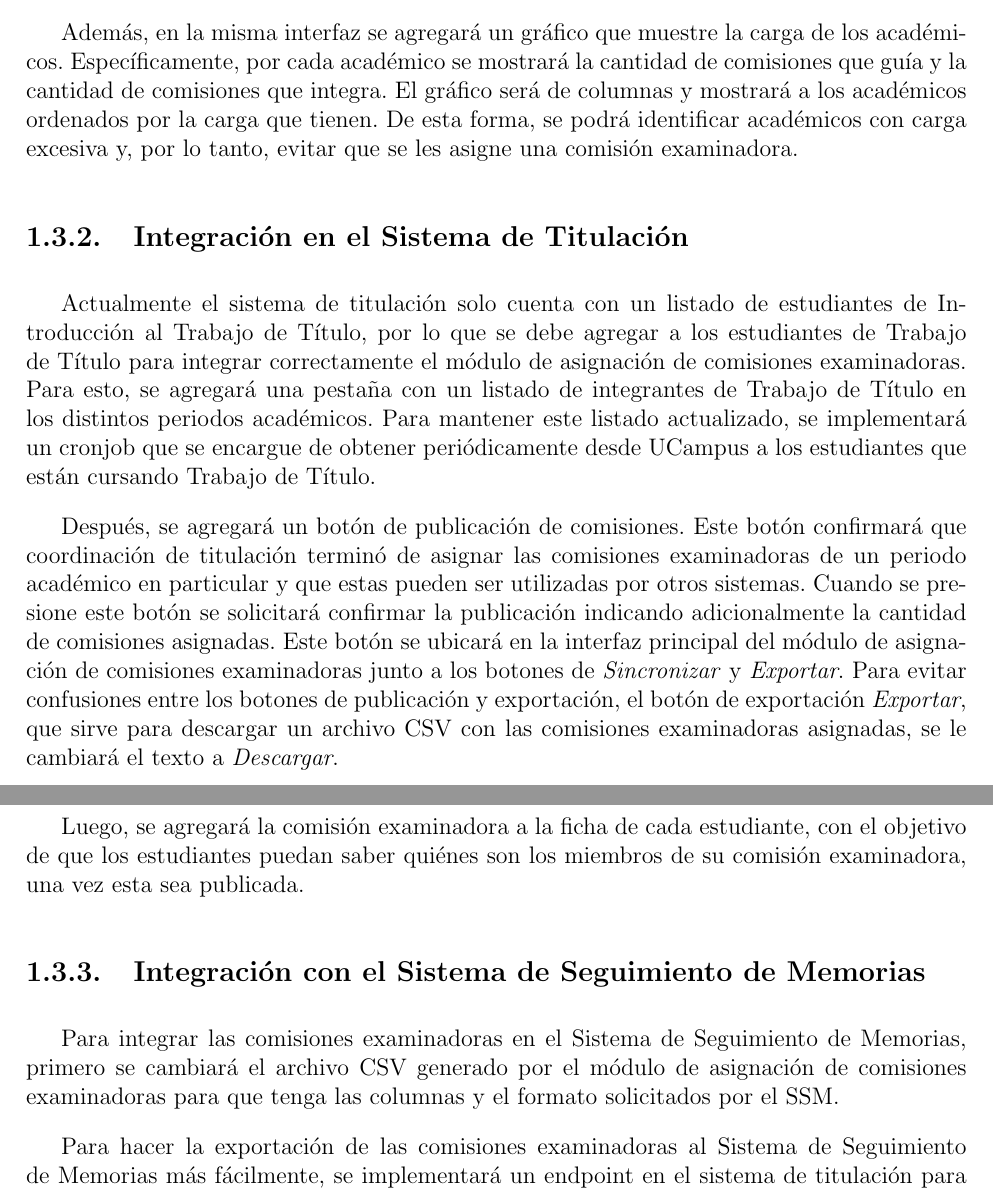
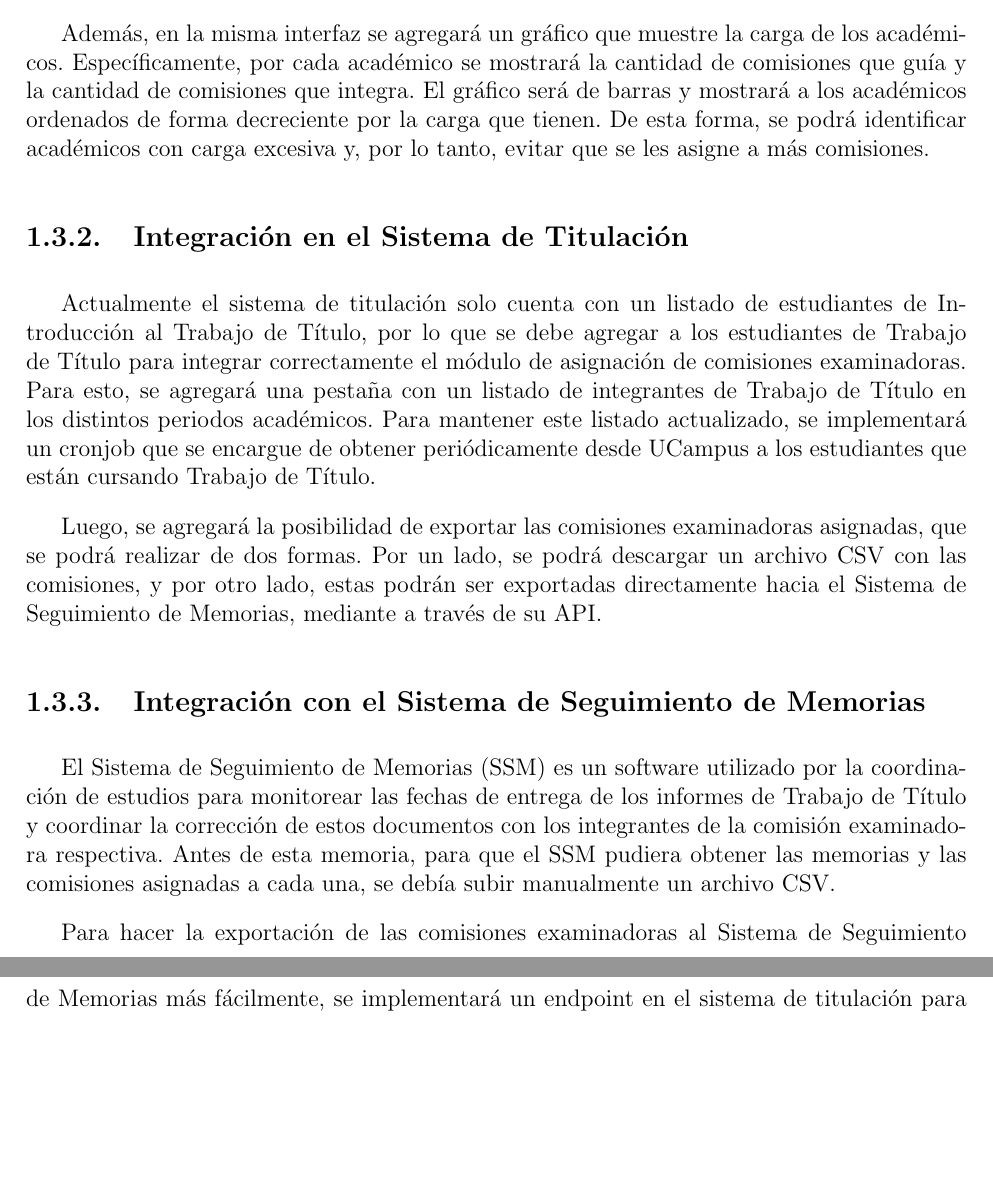
Before and after one commit to Vicenturro14/documento-memoria, a LaTeX thesis (main.tex, which reads secciones/1.introduccion.tex): two parts of pages 12 and 13 of 53, joined at a grey line, cut so that both start at the same text, the shorter picture padded with empty space. Compiled offline with pdfLaTeX.

Commit message:
fix: apply corrections to introducción

```diff
--- a/secciones/1.introduccion.tex
+++ b/secciones/1.introduccion.tex
@@ -92,10 +81,10 @@ entre las memorias al momento de asignar comisiones examinadoras.
 
 Además, en la misma interfaz se agregará un gráfico que muestre la carga de los
 académicos. Específicamente, por cada académico se mostrará la cantidad de comisiones
-que guía y la cantidad de comisiones que integra. El gráfico será de columnas y mostrará
-a los académicos ordenados por la carga que tienen. De esta forma, se podrá identificar
-académicos con carga excesiva y, por lo tanto, evitar que se les asigne una comisión
-examinadora.
+que guía y la cantidad de comisiones que integra. El gráfico será de barras y mostrará
+a los académicos ordenados de forma decreciente  por la carga que tienen. De esta forma,
+se podrá identificar académicos con carga excesiva y, por lo tanto, evitar que se les
+asigne a más comisiones.
 
 
 \subsection{Integración en el Sistema de Titulación}
@@ -107,24 +96,18 @@ de Título en los distintos periodos académicos. Para mantener este listado act
 se implementará un cronjob que se encargue de obtener periódicamente desde UCampus a los
 estudiantes que están cursando Trabajo de Título.
 
-Después, se agregará un botón de publicación de comisiones. Este botón confirmará que
-coordinación de titulación terminó de asignar las comisiones examinadoras de un periodo
-académico en particular y que estas pueden ser utilizadas por otros sistemas. Cuando se
-presione este botón se solicitará confirmar la publicación indicando adicionalmente
-la cantidad de comisiones asignadas. Este botón se ubicará en la interfaz principal del
-módulo de asignación de comisiones examinadoras junto a los botones de \textit{Sincronizar}
-y \textit{Exportar}. Para evitar confusiones entre los botones de publicación y exportación,
-el botón de exportación \textit{Exportar}, que sirve para descargar un archivo CSV con las
-comisiones examinadoras asignadas, se le cambiará el texto a \textit{Descargar}.
+Luego, se agregará la posibilidad de exportar las comisiones examinadoras asignadas, que
+se podrá realizar de dos formas. Por un lado, se podrá descargar un archivo CSV con las
+comisiones, y por otro lado, estas podrán ser exportadas directamente hacia el Sistema de
+Seguimiento de Memorias, mediante a través de su API.
 
-Luego, se agregará la comisión examinadora a la ficha de cada estudiante, con el objetivo
-de que los estudiantes puedan saber quiénes son los miembros de su comisión examinadora,
-una vez esta sea publicada.
 
 \subsection{Integración con el Sistema de Seguimiento de Memorias}
-Para integrar las comisiones examinadoras en el Sistema de Seguimiento de Memorias, primero
-se cambiará el archivo CSV generado por el módulo de asignación de comisiones examinadoras
-para que tenga las columnas y el formato solicitados por el SSM.
+El Sistema de Seguimiento de Memorias (SSM) es un software utilizado por la coordinación de
+estudios para monitorear las fechas de entrega de los informes de Trabajo de Título y
+coordinar la corrección de estos documentos con los integrantes de la comisión examinadora
+respectiva. Antes de esta memoria, para que el SSM pudiera obtener las memorias y las
+comisiones asignadas a cada una, se debía subir manualmente un archivo CSV.
 
 Para hacer la exportación de las comisiones examinadoras al Sistema de Seguimiento de
 Memorias más fácilmente, se implementará un endpoint en el sistema de titulación para
```
Also changed, not shown: main.pdf, secciones/1.introduccion.tex (33 more changed lines).
